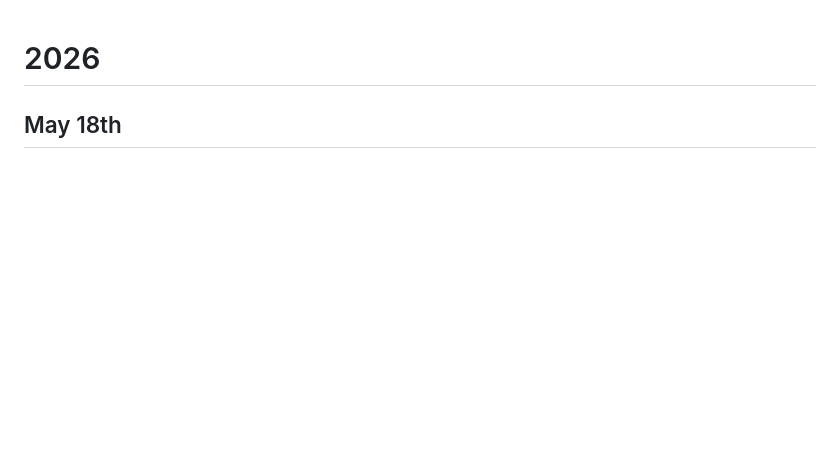
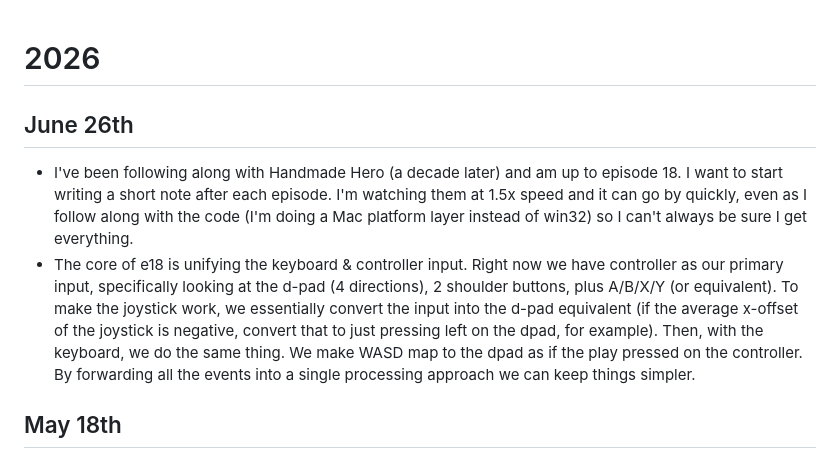
Before and after one commit to staticsteven/work-log, a Markdown page: log.md, the part around the change. Drawn GitHub-style; blank space fills up the shorter version.

Commit message:
log update

```diff
--- a/log.md
+++ b/log.md
@@ -1,4 +1,8 @@
 # 2026
+## June 26th
+- I've been following along with Handmade Hero (a decade later) and am up to episode 18. I want to start writing a short note after each episode. I'm watching them at 1.5x speed and it can go by quickly, even as I follow along with the code (I'm doing a Mac platform layer instead of win32) so I can't always be sure I get everything.
+- The core of e18 is unifying the keyboard & controller input. Right now we have controller as our primary input, specifically looking at the d-pad (4 directions), 2 shoulder buttons, plus A/B/X/Y (or equivalent). To make the joystick work, we essentially convert the input into the d-pad equivalent (if the average x-offset of the joystick is negative, convert that to just pressing left on the dpad, for example). Then, with the keyboard, we do the same thing. We make WASD map to the dpad as if the play pressed on the controller. By forwarding all the events into a single processing approach we can keep things simpler.
+
 ## May 18th
 - I am really bad at this, but I'll spend less time apologizing. I'm in the final mile for Inkling (which we all know takes at least as long as the rest of the build), second guessing the UI and implementing animations and polish. I am inching closer, and have set a deadline for the end of the month. I need to actually FOCUS on finishing it.
 - I quickly prototyped 2 other ideas this weekend (god bless Codex), one of which is throwaway but the 2nd is kind of fun. I will refrain from working on it until I finish Inkling.
```
